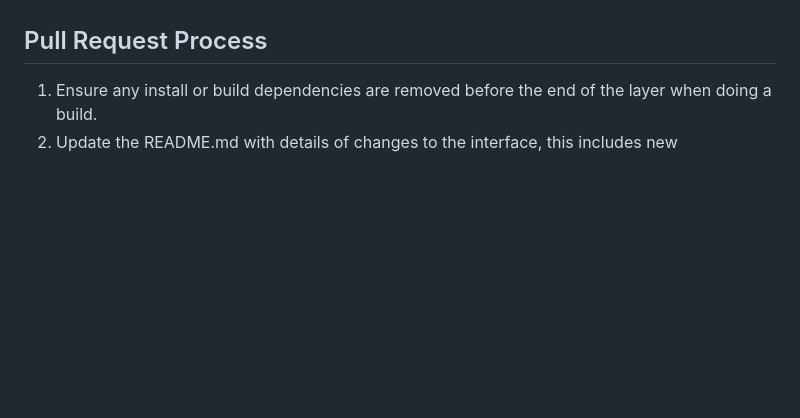
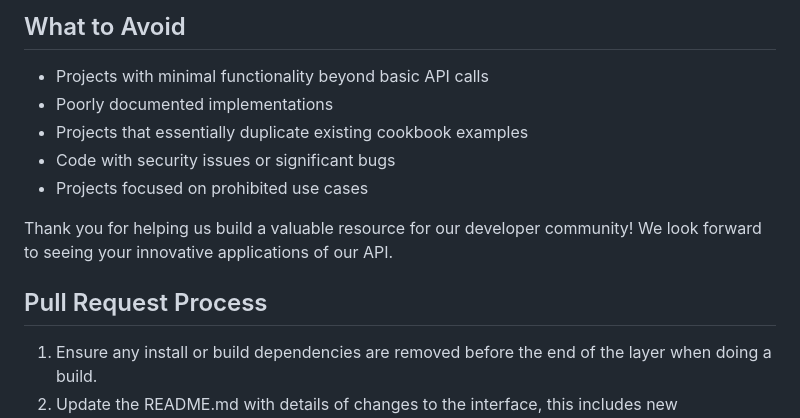
Before and after one commit to xiaoshihou514/api-cookbook, a Markdown page: CONTRIBUTING.md, the part around one of its changes. Rendered like a GitHub page; blank space fills up the shorter version.

```diff
--- a/CONTRIBUTING.md
+++ b/CONTRIBUTING.md
@@ -7,3 +59,12 @@ Please note we have a code of conduct, please follow it in all your interactions
+## What to Avoid
+
+- Projects with minimal functionality beyond basic API calls
+- Poorly documented implementations
+- Projects that essentially duplicate existing cookbook examples
+- Code with security issues or significant bugs
+- Projects focused on prohibited use cases
+
+Thank you for helping us build a valuable resource for our developer community! We look forward to seeing your innovative applications of our API.
 
 ## Pull Request Process
 
```
Also changed, not shown: other parts of CONTRIBUTING.md (+56 -4 lines), README.md (+11 -11 lines).
